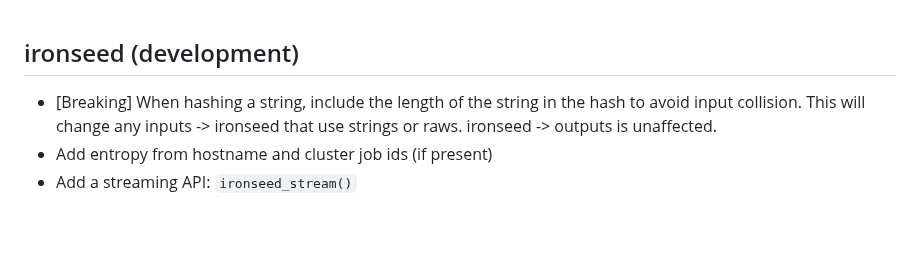
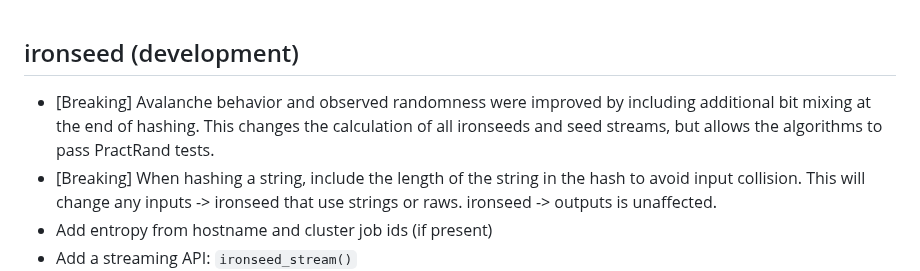
Before and after one commit to reedacartwright/ironseed, a Markdown page: NEWS.md, the part around the change. Rendered like a GitHub page; blank space fills up the shorter version.

```diff
--- a/NEWS.md
+++ b/NEWS.md
@@ -1,5 +1,9 @@
 ## ironseed (development)
 
+* [Breaking] Avalanche behavior and observed randomness were improved by
+  including additional bit mixing at the end of hashing. This changes the
+  calculation of all ironseeds and seed streams, but allows the algorithms to
+  pass PractRand tests.
 * [Breaking] When hashing a string, include the length of the string in the hash
   to avoid input collision. This will change any inputs -> ironseed that use
   strings or raws. ironseed -> outputs is unaffected.
```
Also changed, not shown: README.md (+31 -25 lines), man/figures/README-analysis_256-1.png, man/figures/README-analysis_32-1.png, 10 other files.
